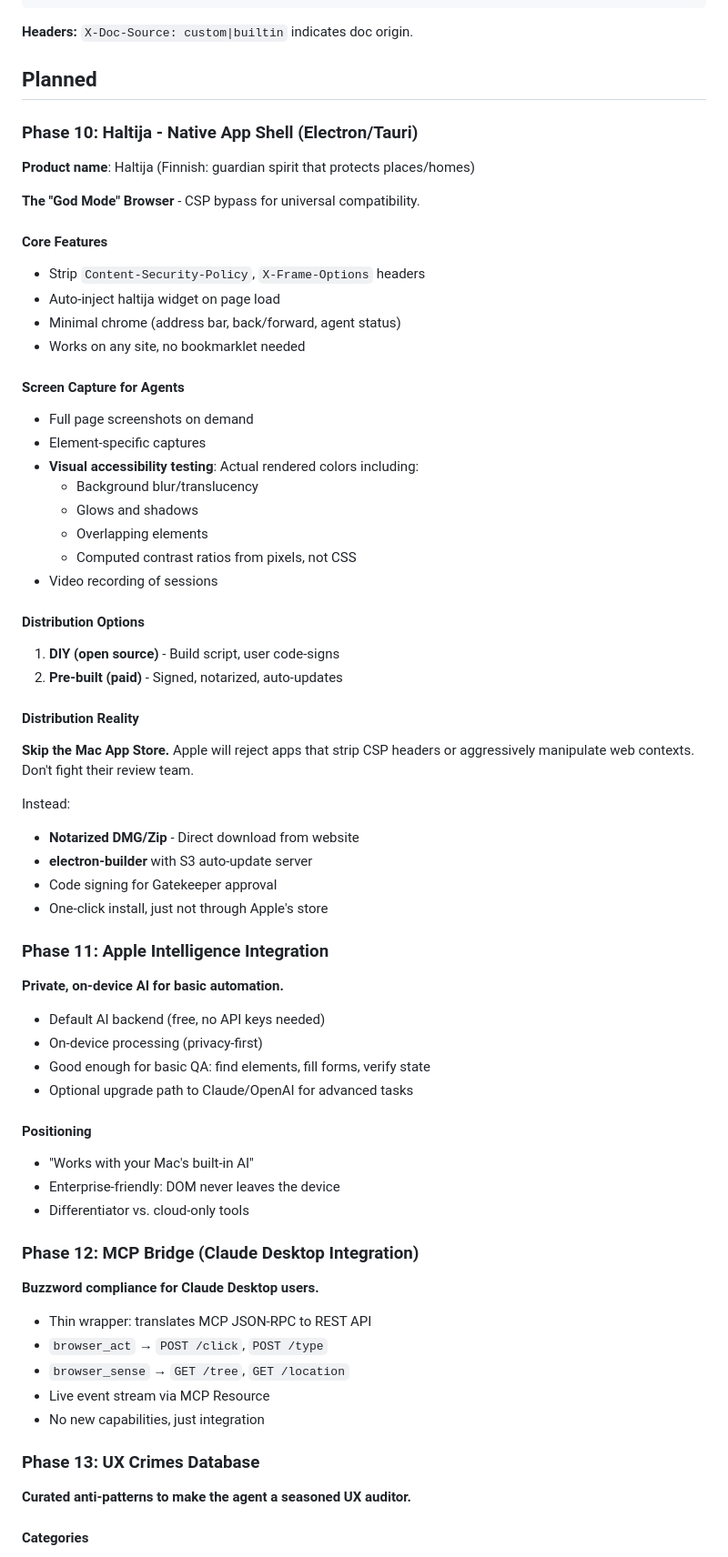
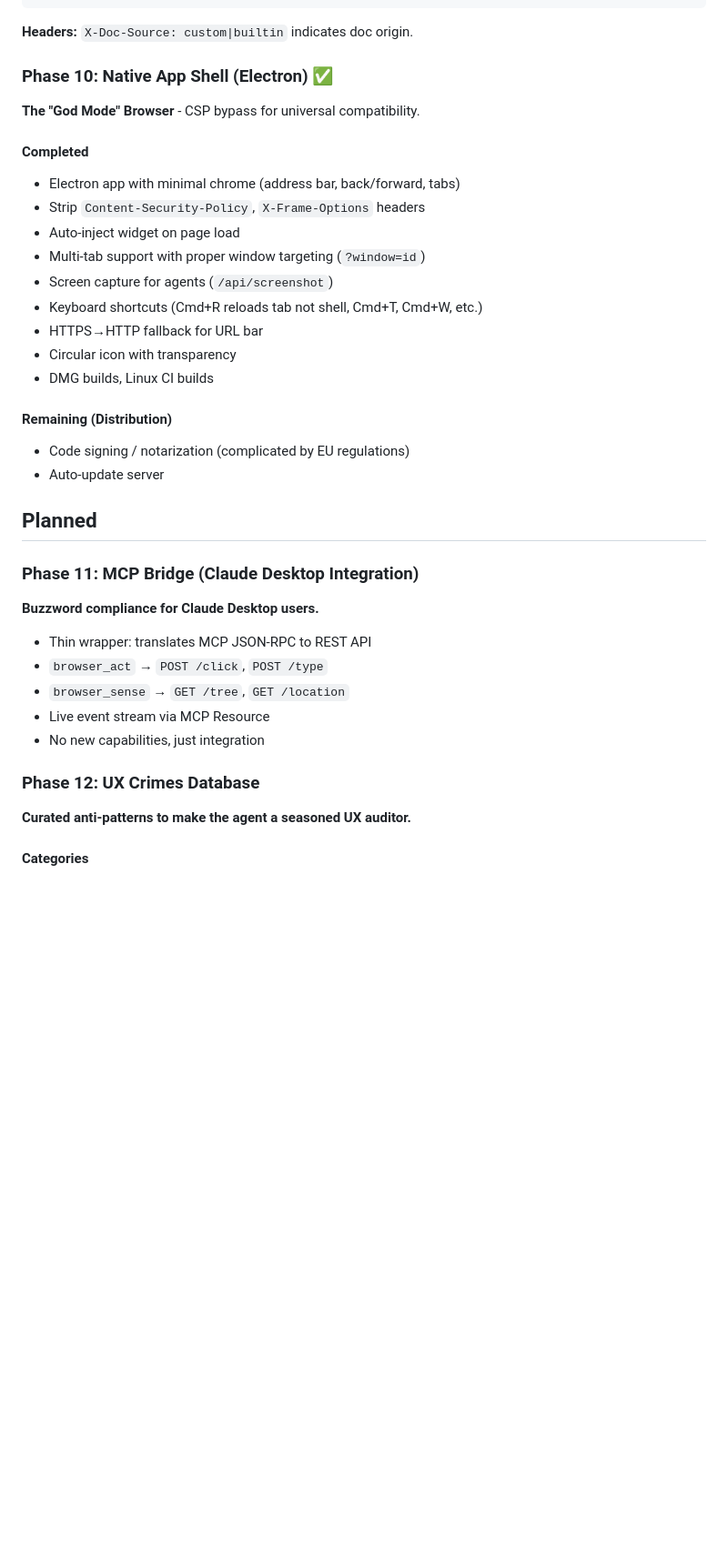
Before and after one commit to tonioloewald/haltija, a Markdown page: ROADMAP.md, the part around one of its changes. Shown at 91% size. Drawn GitHub-style; blank space fills up the shorter version.

Commit message:
docs: Phase 10 complete, reorder roadmap
- Mark Phase 10 (Electron app) as complete
- Phase 11 is now MCP Bridge
- Phase 12 is now UX Crimes Database
- Move Apple Intelligence to Ideas Parking Lot (speculative)

```diff
--- a/ROADMAP.md
+++ b/ROADMAP.md
@@ -464,59 +464,28 @@ npx haltija --docs-dir ./my-docs
 
 **Headers:** `X-Doc-Source: custom|builtin` indicates doc origin.
 
-## Planned
-
-### Phase 10: Haltija - Native App Shell (Electron/Tauri)
-
-**Product name**: Haltija (Finnish: guardian spirit that protects places/homes)
+### Phase 10: Native App Shell (Electron) ✅
 
 **The "God Mode" Browser** - CSP bypass for universal compatibility.
 
-#### Core Features
+#### Completed
+- Electron app with minimal chrome (address bar, back/forward, tabs)
 - Strip `Content-Security-Policy`, `X-Frame-Options` headers
-- Auto-inject haltija widget on page load
-- Minimal chrome (address bar, back/forward, agent status)
-- Works on any site, no bookmarklet needed
+- Auto-inject widget on page load
+- Multi-tab support with proper window targeting (`?window=id`)
+- Screen capture for agents (`/api/screenshot`)
+- Keyboard shortcuts (Cmd+R reloads tab not shell, Cmd+T, Cmd+W, etc.)
+- HTTPS→HTTP fallback for URL bar
+- Circular icon with transparency
+- DMG builds, Linux CI builds
 
-#### Screen Capture for Agents
-- Full page screenshots on demand
-- Element-specific captures
-- **Visual accessibility testing**: Actual rendered colors including:
-  - Background blur/translucency
-  - Glows and shadows
-  - Overlapping elements
-  - Computed contrast ratios from pixels, not CSS
-- Video recording of sessions
+#### Remaining (Distribution)
+- Code signing / notarization (complicated by EU regulations)
+- Auto-update server
 
-#### Distribution Options
-1. **DIY (open source)** - Build script, user code-signs
-2. **Pre-built (paid)** - Signed, notarized, auto-updates
+## Planned
 
-#### Distribution Reality
-**Skip the Mac App Store.** Apple will reject apps that strip CSP headers or
-aggressively manipulate web contexts. Don't fight their review team.
-
-Instead:
-- **Notarized DMG/Zip** - Direct download from website
-- **electron-builder** with S3 auto-update server
-- Code signing for Gatekeeper approval
-- One-click install, just not through Apple's store
-
-### Phase 11: Apple Intelligence Integration
-
-**Private, on-device AI for basic automation.**
-
-- Default AI backend (free, no API keys needed)
-- On-device processing (privacy-first)
-- Good enough for basic QA: find elements, fill forms, verify state
-- Optional upgrade path to Claude/OpenAI for advanced tasks
-
-#### Positioning
-- "Works with your Mac's built-in AI"
-- Enterprise-friendly: DOM never leaves the device
-- Differentiator vs. cloud-only tools
-
-### Phase 12: MCP Bridge (Claude Desktop Integration)
+### Phase 11: MCP Bridge (Claude Desktop Integration)
 
 **Buzzword compliance for Claude Desktop users.**
 
@@ -526,7 +495,7 @@ Instead:
 - Live event stream via MCP Resource
 - No new capabilities, just integration
 
-### Phase 13: UX Crimes Database
+### Phase 12: UX Crimes Database
 
 **Curated anti-patterns to make the agent a seasoned UX auditor.**
 
```
Also changed, not shown: other parts of ROADMAP.md (+7 -0 lines).
